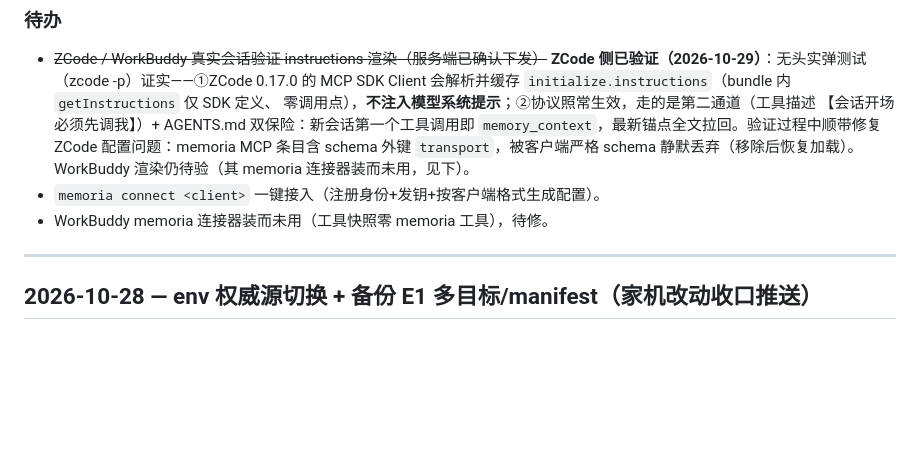
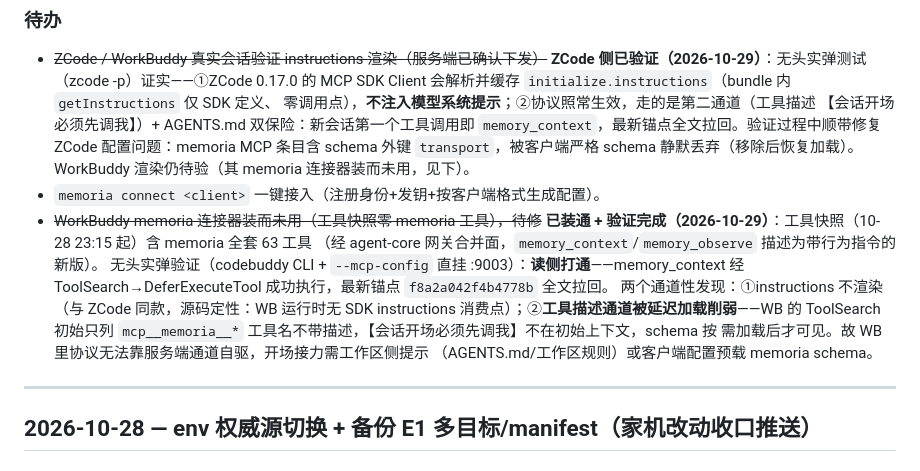
Before and after one commit to jiayan-xu/memoria, a Markdown page: CHANGELOG.md, the part around the change. Drawn GitHub-style; blank space fills up the shorter version.

Commit message:
docs(changelog): WorkBuddy 验证结论——连接器已装通读侧打通，instructions 不渲染+描述被延迟加载削弱
无头实弹（codebuddy CLI 2.165.0 + --mcp-config 直挂 :9003，经
WORKBUDDY_CONFIG_DIR 临时配置+自定义模型免登录驱动）：
- 工具快照 10-28 23:15 起含 memoria 全套 63 工具（agent-core 网关合并面），
  旧待办「零 memoria 工具」过时。
- 读侧打通：memory_context 经 ToolSearch→DeferExecuteTool 执行成功，
  最新锚点全文拉回。
- instructions 不渲染：运行时源码无 SDK instructions 消费点（与 ZCode 同款）。
- 工具描述通道被 ToolSearch 延迟加载削弱：初始上下文只有工具名无描述，
  行为指令触发词不可见——WB 内协议自驱需工作区侧提示或预载 schema。

```diff
--- a/CHANGELOG.md
+++ b/CHANGELOG.md
@@ -57,7 +57,16 @@ memoria 卖点「智能体无缝切换」实测卡在接入侧：客户端各自
   MCP 条目含 schema 外键 `transport`，被客户端严格 schema 静默丢弃（移除后恢复加载）。
   WorkBuddy 渲染仍待验（其 memoria 连接器装而未用，见下）。
 - `memoria connect <client>` 一键接入（注册身份+发钥+按客户端格式生成配置）。
-- WorkBuddy memoria 连接器装而未用（工具快照零 memoria 工具），待修。
+- ~~WorkBuddy memoria 连接器装而未用（工具快照零 memoria 工具），待修~~
+  **已装通 + 验证完成（2026-10-29）**：工具快照（10-28 23:15 起）含 memoria 全套 63 工具
+  （经 agent-core 网关合并面，`memory_context`/`memory_observe` 描述为带行为指令的新版）。
+  无头实弹验证（codebuddy CLI + `--mcp-config` 直挂 :9003）：**读侧打通**——memory_context
+  经 ToolSearch→DeferExecuteTool 成功执行，最新锚点 `f8a2a042f4b4778b` 全文拉回。
+  两个通道性发现：①instructions 不渲染（与 ZCode 同款，源码定性：WB 运行时无 SDK
+  instructions 消费点）；②**工具描述通道被延迟加载削弱**——WB 的 ToolSearch 初始只列
+  `mcp__memoria__*` 工具名不带描述，【会话开场必须先调我】不在初始上下文，schema 按
+  需加载后才可见。故 WB 里协议无法靠服务端通道自驱，开场接力需工作区侧提示
+  （AGENTS.md/工作区规则）或客户端配置预载 memoria schema。
 
 ---
 
```
